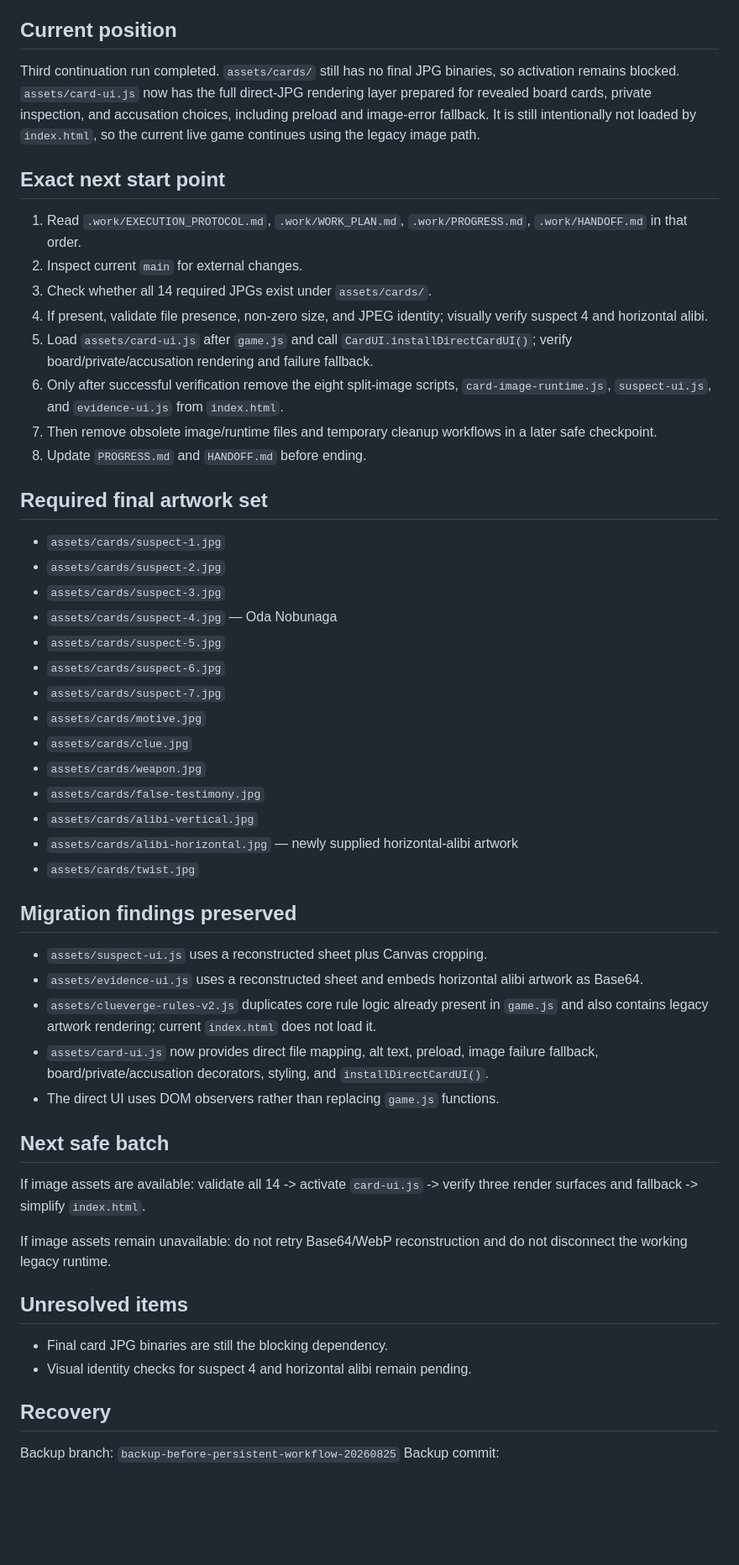
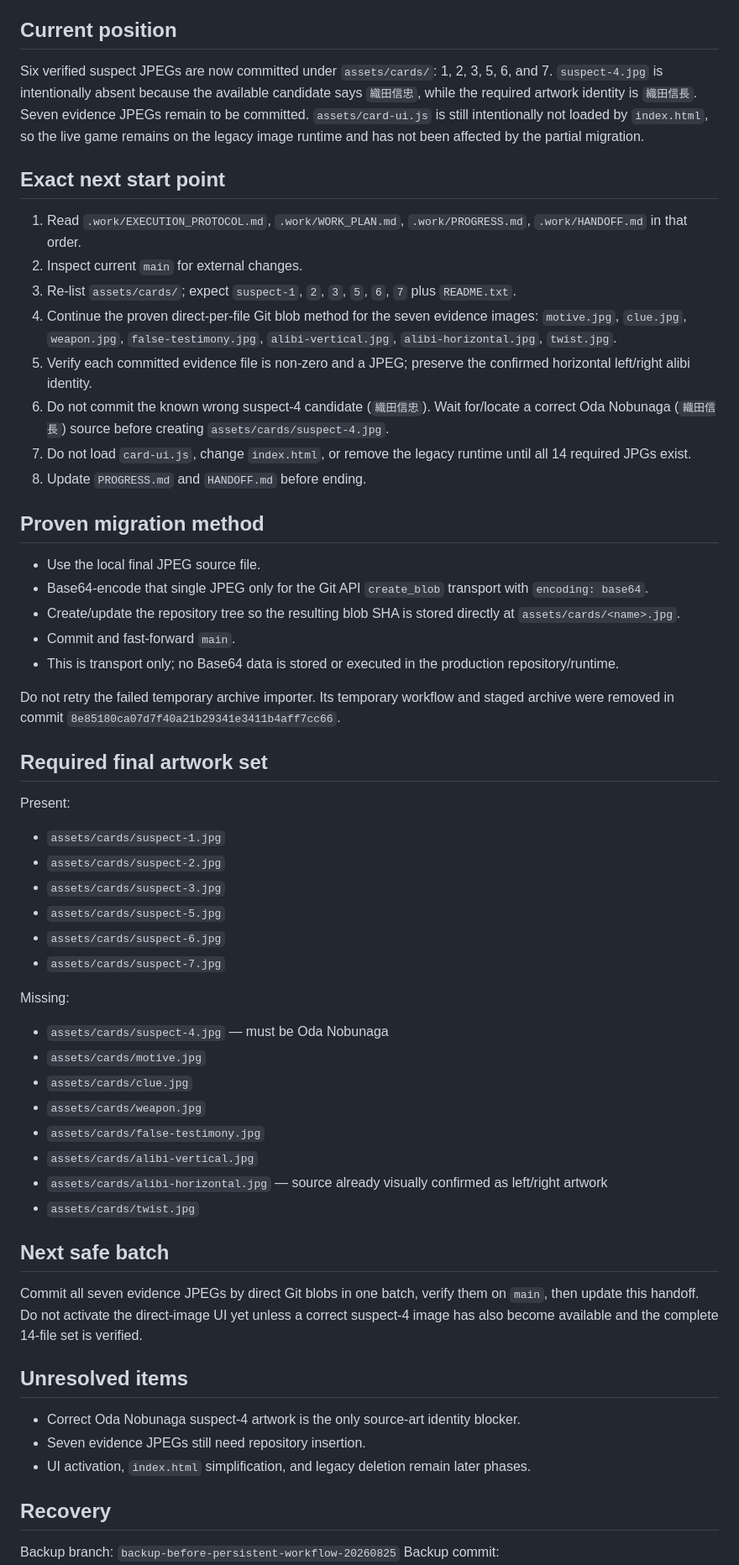
Before and after one commit to h169432-cell/my-first-game, a Markdown page: .work/HANDOFF.md, the part around one of its changes. Shown at 84% size. Drawn GitHub-style; blank space fills up the shorter version.

Commit message:
Update handoff after direct suspect image import

```diff
--- a/.work/HANDOFF.md
+++ b/.work/HANDOFF.md
@@ -4,54 +4,58 @@ Last updated: 2026-08-25 22:36 JST
 
 ## Current position
 
-Third continuation run completed. `assets/cards/` still has no final JPG binaries, so activation remains blocked. `assets/card-ui.js` now has the full direct-JPG rendering layer prepared for revealed board cards, private inspection, and accusation choices, including preload and image-error fallback. It is still intentionally not loaded by `index.html`, so the current live game continues using the legacy image path.
+Six verified suspect JPEGs are now committed under `assets/cards/`: 1, 2, 3, 5, 6, and 7. `suspect-4.jpg` is intentionally absent because the available candidate says `織田信忠`, while the required artwork identity is `織田信長`. Seven evidence JPEGs remain to be committed. `assets/card-ui.js` is still intentionally not loaded by `index.html`, so the live game remains on the legacy image runtime and has not been affected by the partial migration.
 
 ## Exact next start point
 
 1. Read `.work/EXECUTION_PROTOCOL.md`, `.work/WORK_PLAN.md`, `.work/PROGRESS.md`, `.work/HANDOFF.md` in that order.
 2. Inspect current `main` for external changes.
-3. Check whether all 14 required JPGs exist under `assets/cards/`.
-4. If present, validate file presence, non-zero size, and JPEG identity; visually verify suspect 4 and horizontal alibi.
-5. Load `assets/card-ui.js` after `game.js` and call `CardUI.installDirectCardUI()`; verify board/private/accusation rendering and failure fallback.
-6. Only after successful verification remove the eight split-image scripts, `card-image-runtime.js`, `suspect-ui.js`, and `evidence-ui.js` from `index.html`.
-7. Then remove obsolete image/runtime files and temporary cleanup workflows in a later safe checkpoint.
+3. Re-list `assets/cards/`; expect `suspect-1`, `2`, `3`, `5`, `6`, `7` plus `README.txt`.
+4. Continue the proven direct-per-file Git blob method for the seven evidence images: `motive.jpg`, `clue.jpg`, `weapon.jpg`, `false-testimony.jpg`, `alibi-vertical.jpg`, `alibi-horizontal.jpg`, `twist.jpg`.
+5. Verify each committed evidence file is non-zero and a JPEG; preserve the confirmed horizontal left/right alibi identity.
+6. Do not commit the known wrong suspect-4 candidate (`織田信忠`). Wait for/locate a correct Oda Nobunaga (`織田信長`) source before creating `assets/cards/suspect-4.jpg`.
+7. Do not load `card-ui.js`, change `index.html`, or remove the legacy runtime until all 14 required JPGs exist.
 8. Update `PROGRESS.md` and `HANDOFF.md` before ending.
+
+## Proven migration method
+
+- Use the local final JPEG source file.
+- Base64-encode that single JPEG only for the Git API `create_blob` transport with `encoding: base64`.
+- Create/update the repository tree so the resulting blob SHA is stored directly at `assets/cards/<name>.jpg`.
+- Commit and fast-forward `main`.
+- This is transport only; no Base64 data is stored or executed in the production repository/runtime.
+
+Do not retry the failed temporary archive importer. Its temporary workflow and staged archive were removed in commit `8e85180ca07d7f40a21b29341e3411b4aff7cc66`.
 
 ## Required final artwork set
 
+Present:
 - `assets/cards/suspect-1.jpg`
 - `assets/cards/suspect-2.jpg`
 - `assets/cards/suspect-3.jpg`
-- `assets/cards/suspect-4.jpg` — Oda Nobunaga
 - `assets/cards/suspect-5.jpg`
 - `assets/cards/suspect-6.jpg`
 - `assets/cards/suspect-7.jpg`
+
+Missing:
+- `assets/cards/suspect-4.jpg` — must be Oda Nobunaga
 - `assets/cards/motive.jpg`
 - `assets/cards/clue.jpg`
 - `assets/cards/weapon.jpg`
 - `assets/cards/false-testimony.jpg`
 - `assets/cards/alibi-vertical.jpg`
-- `assets/cards/alibi-horizontal.jpg` — newly supplied horizontal-alibi artwork
+- `assets/cards/alibi-horizontal.jpg` — source already visually confirmed as left/right artwork
 - `assets/cards/twist.jpg`
-
-## Migration findings preserved
-
-- `assets/suspect-ui.js` uses a reconstructed sheet plus Canvas cropping.
-- `assets/evidence-ui.js` uses a reconstructed sheet and embeds horizontal alibi artwork as Base64.
-- `assets/clueverge-rules-v2.js` duplicates core rule logic already present in `game.js` and also contains legacy artwork rendering; current `index.html` does not load it.
-- `assets/card-ui.js` now provides direct file mapping, alt text, preload, image failure fallback, board/private/accusation decorators, styling, and `installDirectCardUI()`.
-- The direct UI uses DOM observers rather than replacing `game.js` functions.
 
 ## Next safe batch
 
-If image assets are available: validate all 14 -> activate `card-ui.js` -> verify three render surfaces and fallback -> simplify `index.html`.
-
-If image assets remain unavailable: do not retry Base64/WebP reconstruction and do not disconnect the working legacy runtime.
+Commit all seven evidence JPEGs by direct Git blobs in one batch, verify them on `main`, then update this handoff. Do not activate the direct-image UI yet unless a correct suspect-4 image has also become available and the complete 14-file set is verified.
 
 ## Unresolved items
 
-- Final card JPG binaries are still the blocking dependency.
-- Visual identity checks for suspect 4 and horizontal alibi remain pending.
+- Correct Oda Nobunaga suspect-4 artwork is the only source-art identity blocker.
+- Seven evidence JPEGs still need repository insertion.
+- UI activation, `index.html` simplification, and legacy deletion remain later phases.
 
 ## Recovery
 
```
Also changed, not shown: other parts of .work/HANDOFF.md (+1 -1 lines).
